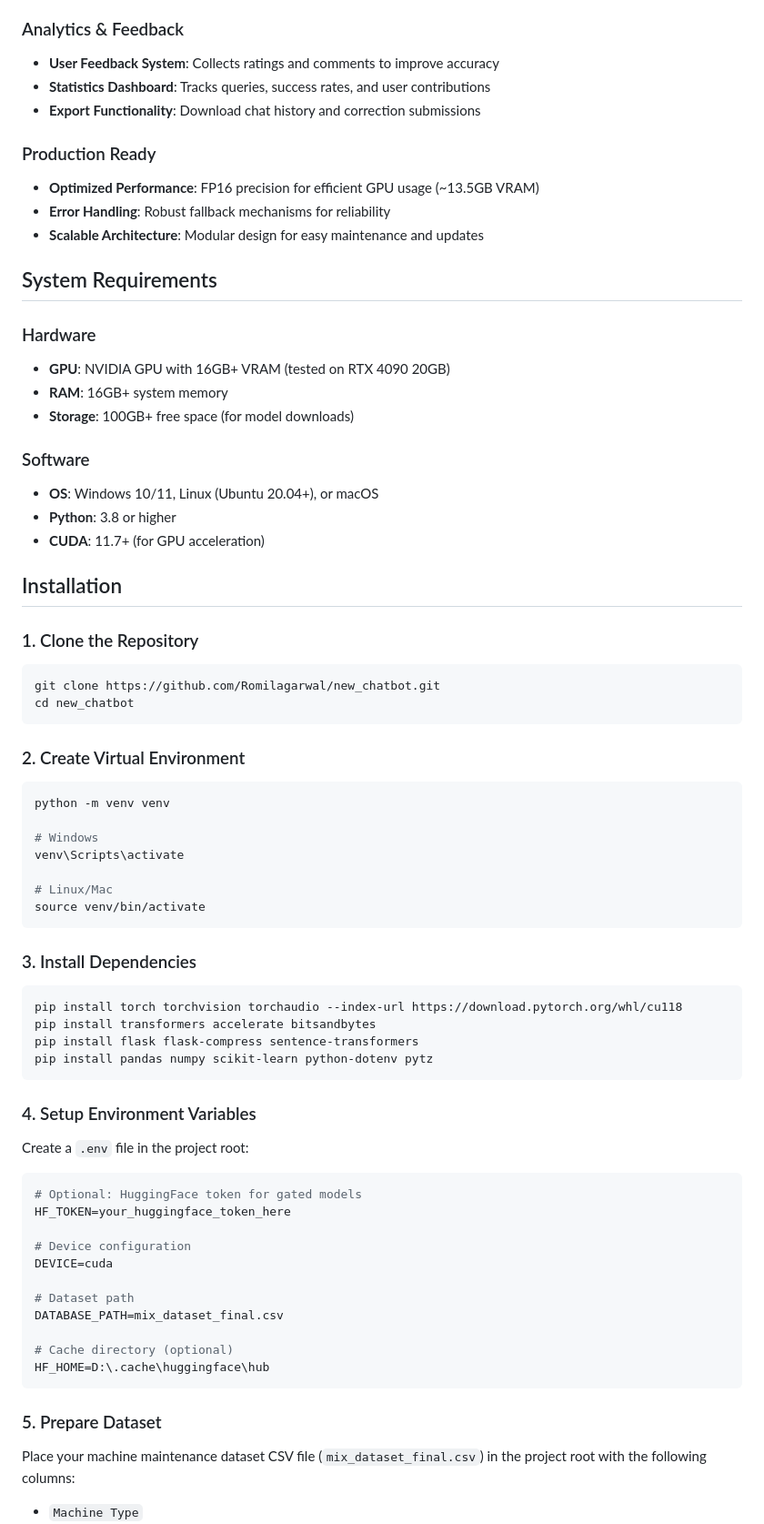
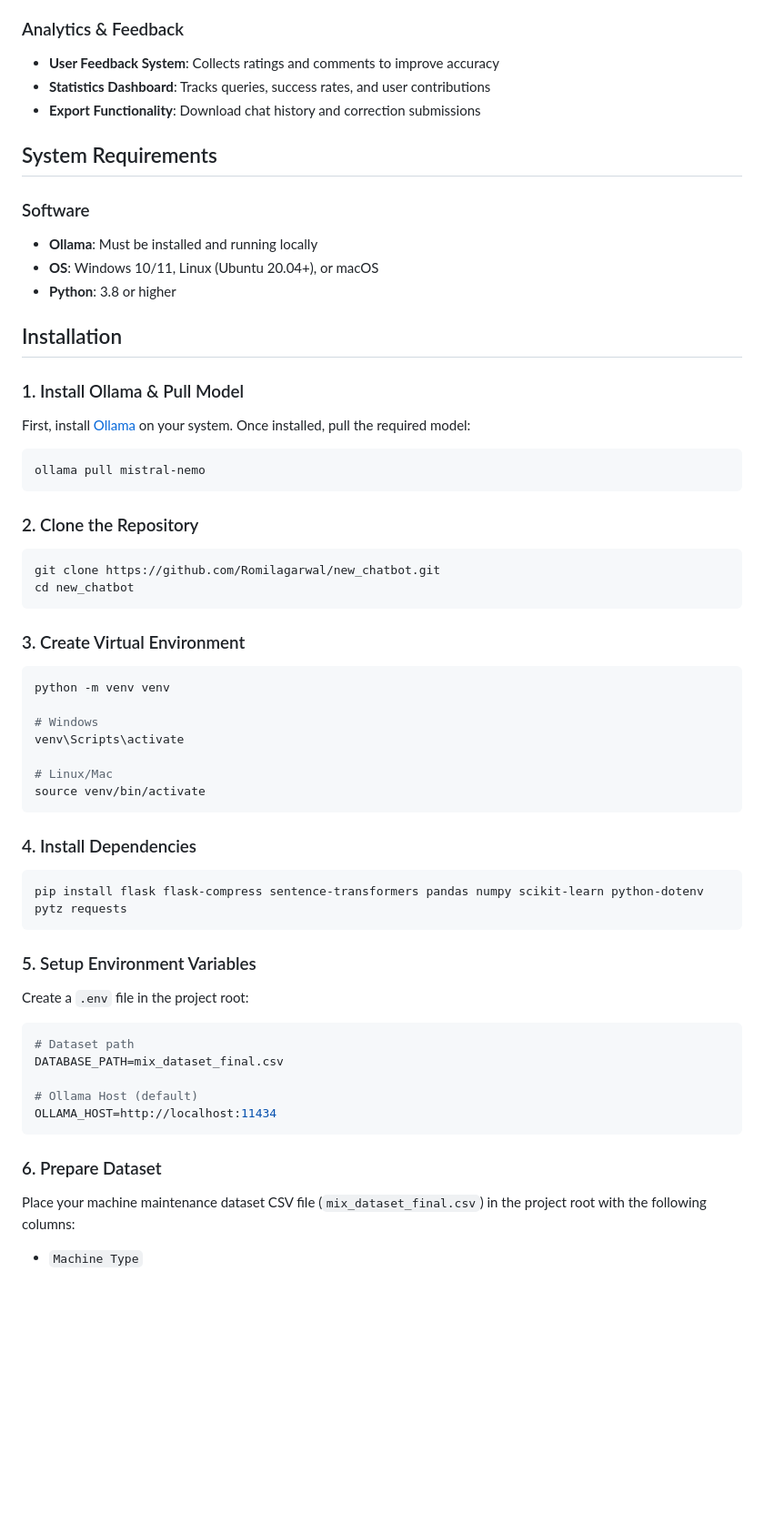
Before and after one commit to Romilagarwal/new_chatbot, a Markdown page: README.md, the part around one of its changes. Shown at 91% size. Rendered like a GitHub page; blank space fills up the shorter version.

Commit message:
chore: updated the README.md

````diff
--- a/README.md
+++ b/README.md
@@ -30,32 +30,28 @@ An advanced AI-powered chatbot system for industrial machine diagnostics and tro
 - **Statistics Dashboard**: Tracks queries, success rates, and user contributions
 - **Export Functionality**: Download chat history and correction submissions
 
-### Production Ready
-- **Optimized Performance**: FP16 precision for efficient GPU usage (~13.5GB VRAM)
-- **Error Handling**: Robust fallback mechanisms for reliability
-- **Scalable Architecture**: Modular design for easy maintenance and updates
-
 ## System Requirements
 
-### Hardware
-- **GPU**: NVIDIA GPU with 16GB+ VRAM (tested on RTX 4090 20GB)
-- **RAM**: 16GB+ system memory
-- **Storage**: 100GB+ free space (for model downloads)
-
 ### Software
+- **Ollama**: Must be installed and running locally
 - **OS**: Windows 10/11, Linux (Ubuntu 20.04+), or macOS
 - **Python**: 3.8 or higher
-- **CUDA**: 11.7+ (for GPU acceleration)
 
 ## Installation
 
-### 1. Clone the Repository
+### 1. Install Ollama & Pull Model
+First, install [Ollama](https://ollama.com/) on your system. Once installed, pull the required model:
+```bash
+ollama pull mistral-nemo
+```
+
+### 2. Clone the Repository
 ```bash
 git clone https://github.com/Romilagarwal/new_chatbot.git
 cd new_chatbot
 ```
 
-### 2. Create Virtual Environment
+### 3. Create Virtual Environment
 ```bash
 python -m venv venv
 
@@ -66,31 +62,22 @@ venv\Scripts\activate
 source venv/bin/activate
 ```
 
-### 3. Install Dependencies
+### 4. Install Dependencies
 ```bash
-pip install torch torchvision torchaudio --index-url https://download.pytorch.org/whl/cu118
-pip install transformers accelerate bitsandbytes
-pip install flask flask-compress sentence-transformers
-pip install pandas numpy scikit-learn python-dotenv pytz
+pip install flask flask-compress sentence-transformers pandas numpy scikit-learn python-dotenv pytz requests
 ```
 
-### 4. Setup Environment Variables
+### 5. Setup Environment Variables
 Create a `.env` file in the project root:
 ```env
-# Optional: HuggingFace token for gated models
-HF_TOKEN=your_huggingface_token_here
-
-# Device configuration
-DEVICE=cuda
-
 # Dataset path
 DATABASE_PATH=mix_dataset_final.csv
 
-# Cache directory (optional)
-HF_HOME=D:\.cache\huggingface\hub
+# Ollama Host (default)
+OLLAMA_HOST=http://localhost:11434
 ```
 
-### 5. Prepare Dataset
+### 6. Prepare Dataset
 Place your machine maintenance dataset CSV file (`mix_dataset_final.csv`) in the project root with the following columns:
 - `Machine Type`
 - `MACHINE` (Machine Name)
````
Also changed, not shown: other parts of README.md (+32 -101 lines).
